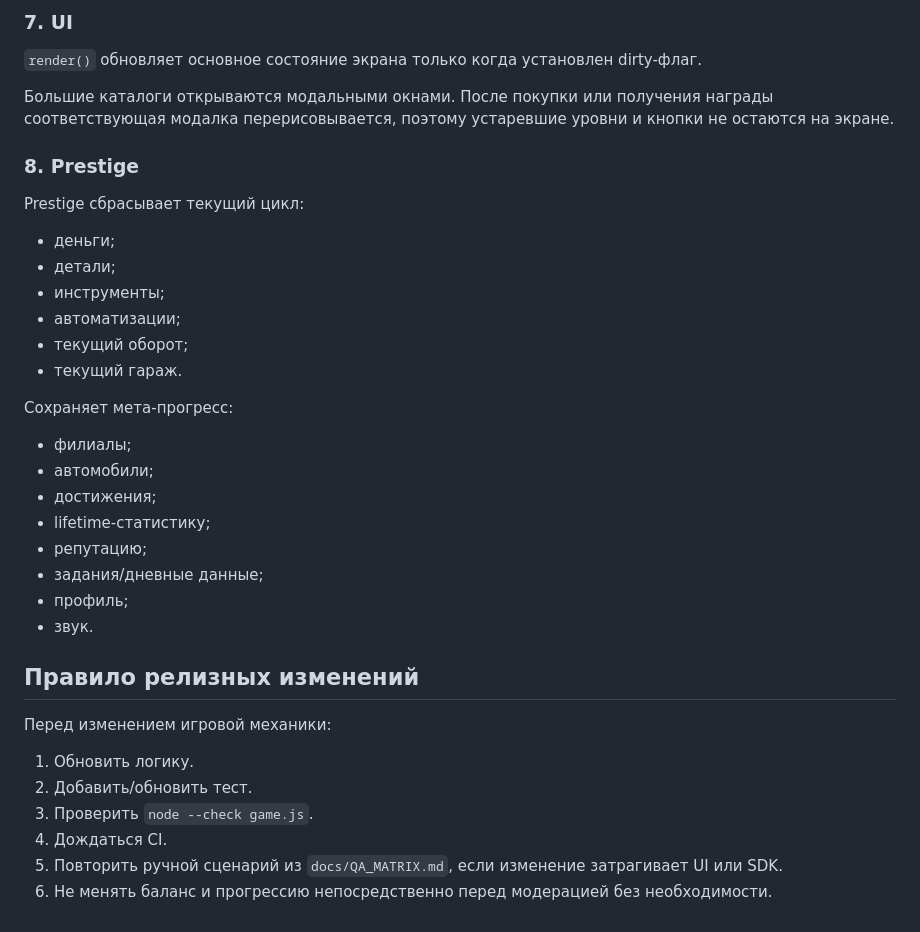
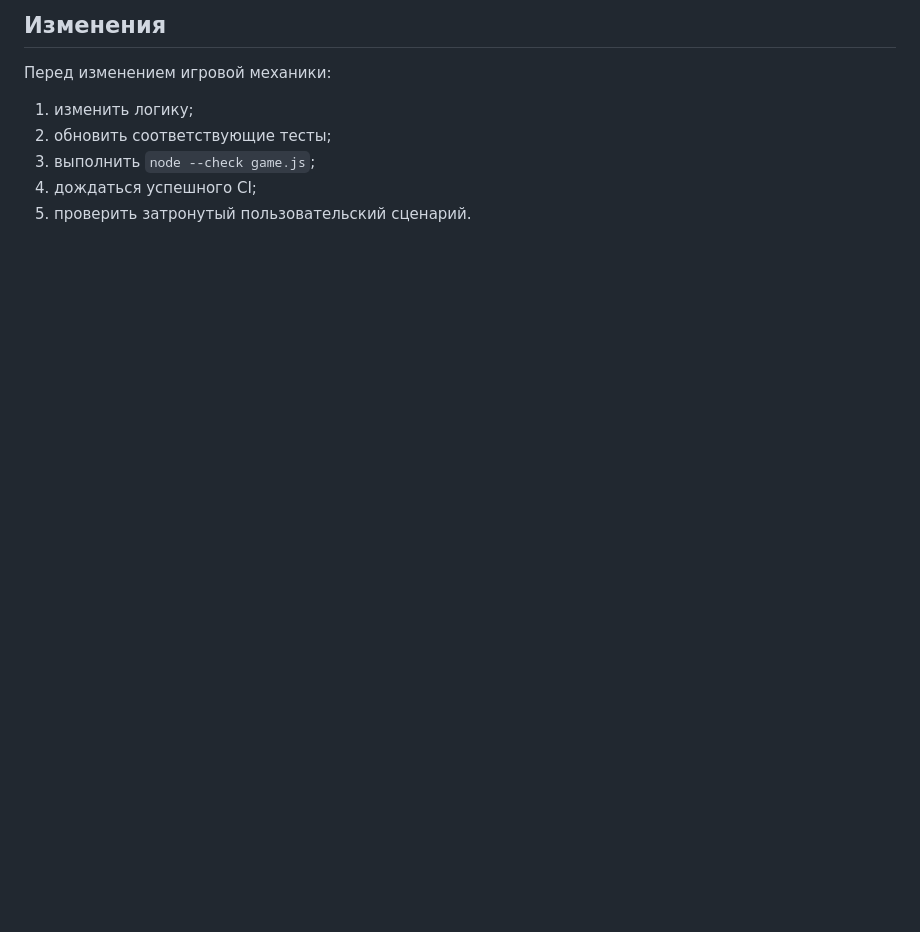
Before and after one commit to SetchatkaGlaza/ClickerGameMem, a Markdown page: docs/ARCHITECTURE.md, the part around one of its changes. Rendered like a GitHub page; blank space fills up the shorter version.

```diff
--- a/docs/ARCHITECTURE.md
+++ b/docs/ARCHITECTURE.md
@@ -75,36 +49,9 @@ SDK загружается через `/sdk.js`.
-### 7. UI
-
-`render()` обновляет основное состояние экрана только когда установлен dirty-флаг.
-
-Большие каталоги открываются модальными окнами. После покупки или получения награды соответствующая модалка перерисовывается, поэтому устаревшие уровни и кнопки не остаются на экране.
-
-### 8. Prestige
-
-Prestige сбрасывает текущий цикл:
-- деньги;
-- детали;
-- инструменты;
-- автоматизации;
-- текущий оборот;
-- текущий гараж.
-
-Сохраняет мета-прогресс:
-- филиалы;
-- автомобили;
-- достижения;
-- lifetime-статистику;
-- репутацию;
-- задания/дневные данные;
-- профиль;
-- звук.
-
-## Правило релизных изменений
+## Изменения
 
 Перед изменением игровой механики:
 
-1. Обновить логику.
-2. Добавить/обновить тест.
-3. Проверить `node --check game.js`.
-4. Дождаться CI.
-5. Повторить ручной сценарий из `docs/QA_MATRIX.md`, если изменение затрагивает UI или SDK.
-6. Не менять баланс и прогрессию непосредственно перед модерацией без необходимости.
+1. изменить логику;
+2. обновить соответствующие тесты;
+3. выполнить `node --check game.js`;
+4. дождаться успешного CI;
+5. проверить затронутый пользовательский сценарий.
```
Also changed, not shown: other parts of docs/ARCHITECTURE.md (+27 -53 lines).
